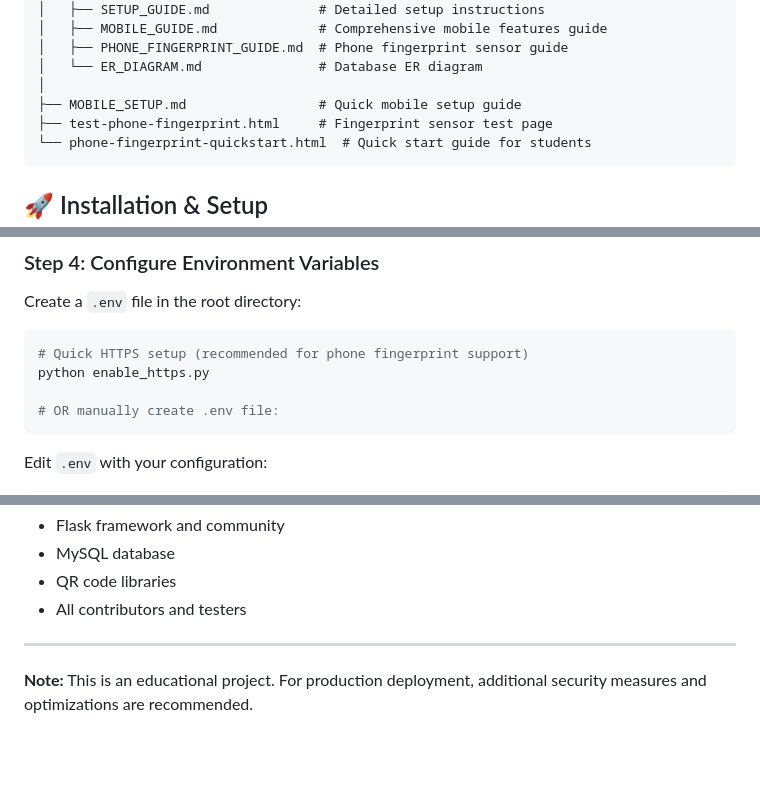
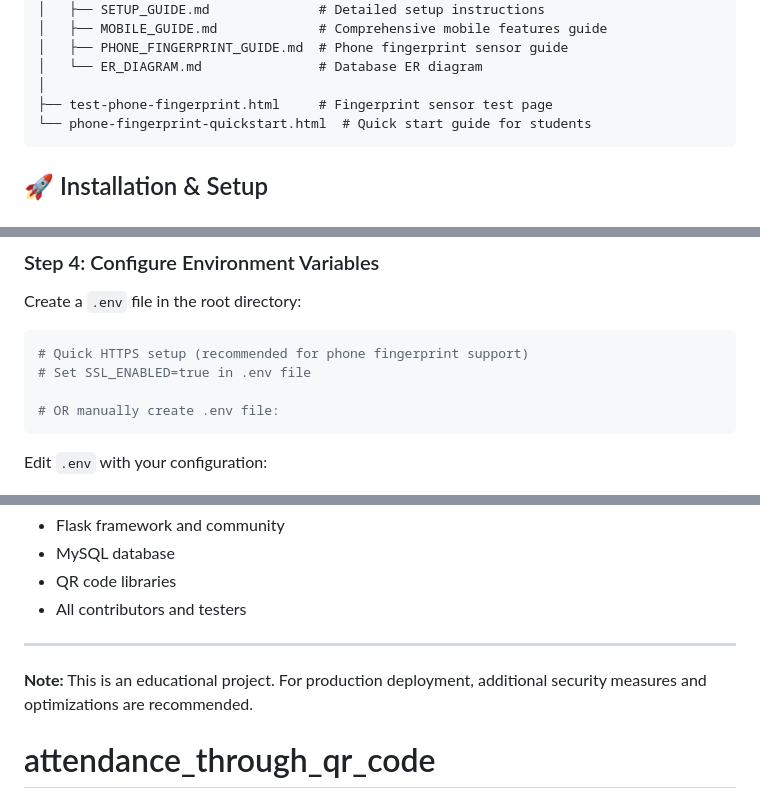
Before and after one commit to Tahursm/attendance_through_qr_code, a Markdown page: README.md, 3 parts joined by grey strips. GitHub-like rendering; blank space fills up the shorter version.

````diff
--- a/README.md
+++ b/README.md
@@ -137,7 +137,6 @@ attendance-qr-system/
 │   ├── PHONE_FINGERPRINT_GUIDE.md  # Phone fingerprint sensor guide
 │   └── ER_DIAGRAM.md               # Database ER diagram
 │
-├── MOBILE_SETUP.md                 # Quick mobile setup guide
 ├── test-phone-fingerprint.html     # Fingerprint sensor test page
 └── phone-fingerprint-quickstart.html  # Quick start guide for students
 ```
@@ -182,7 +181,7 @@ Create a `.env` file in the root directory:
 
 ```bash
 # Quick HTTPS setup (recommended for phone fingerprint support)
-python enable_https.py
+# Set SSL_ENABLED=true in .env file
 
 # OR manually create .env file:
 ```
@@ -539,3 +545,5 @@ For issues, questions, or suggestions:
 ---
 
 **Note:** This is an educational project. For production deployment, additional security measures and optimizations are recommended.
+
+# attendance_through_qr_code
````
Also changed, not shown: other parts of README.md (+12 -5 lines).
